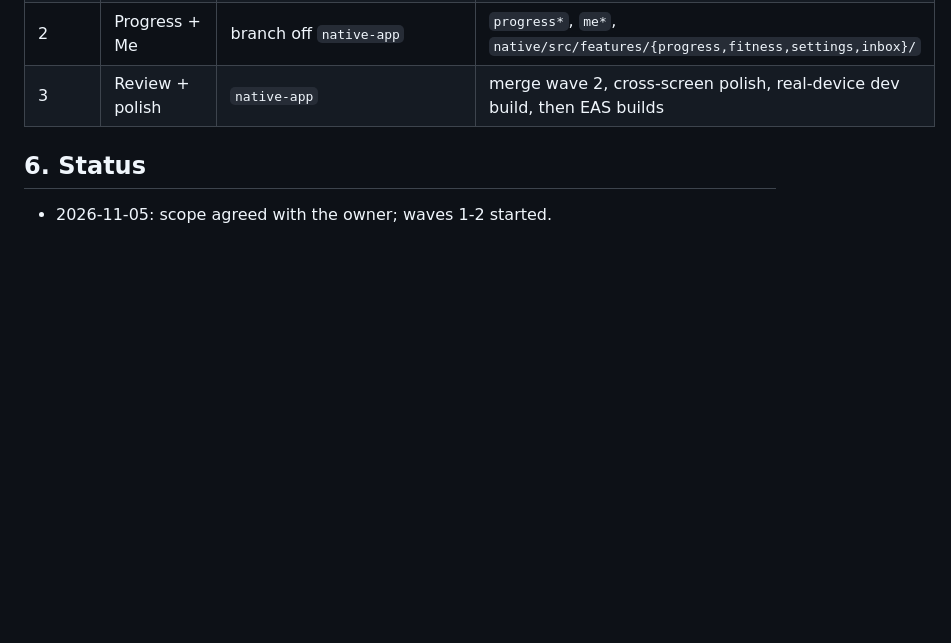
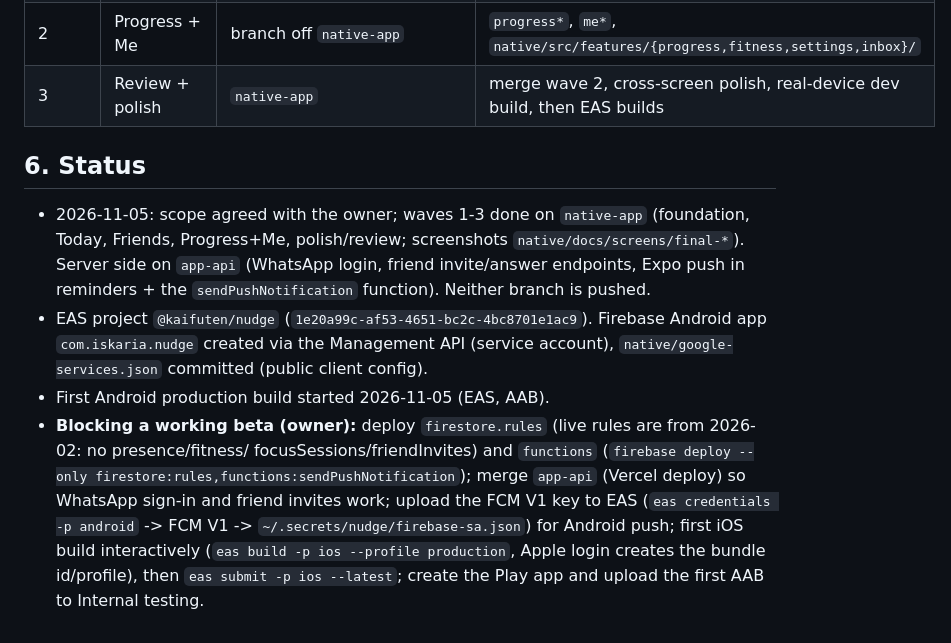
Before and after one commit to kaif0312/Getemdone, a Markdown page: docs/NATIVE_APP_PLAN.md, the part around the change. Drawn GitHub-style; blank space fills up the shorter version.

Commit message:
Native plan: status after waves 1-3, owner steps for the beta
Co-Authored-By: Claude Opus 5.5 <noreply@anthropic.com>

```diff
--- a/docs/NATIVE_APP_PLAN.md
+++ b/docs/NATIVE_APP_PLAN.md
@@ -82,4 +82,15 @@ admin dashboard (stays web).
 | 3 | Review + polish | `native-app` | merge wave 2, cross-screen polish, real-device dev build, then EAS builds |
 
 ## 6. Status
-- 2026-11-05: scope agreed with the owner; waves 1-2 started.
+- 2026-11-05: scope agreed with the owner; waves 1-3 done on `native-app` (foundation, Today, Friends, Progress+Me,
+  polish/review; screenshots `native/docs/screens/final-*`). Server side on `app-api` (WhatsApp login, friend invite/answer
+  endpoints, Expo push in reminders + the `sendPushNotification` function). Neither branch is pushed.
+- EAS project `@kaifuten/nudge` (`1e20a99c-af53-4651-bc2c-4bc8701e1ac9`). Firebase Android app `com.iskaria.nudge`
+  created via the Management API (service account), `native/google-services.json` committed (public client config).
+- First Android production build started 2026-11-05 (EAS, AAB).
+- **Blocking a working beta (owner):** deploy `firestore.rules` (live rules are from 2026-02: no presence/fitness/
+  focusSessions/friendInvites) and `functions` (`firebase deploy --only firestore:rules,functions:sendPushNotification`);
+  merge `app-api` (Vercel deploy) so WhatsApp sign-in and friend invites work; upload the FCM V1 key to EAS
+  (`eas credentials -p android` -> FCM V1 -> `~/.secrets/nudge/firebase-sa.json`) for Android push; first iOS build
+  interactively (`eas build -p ios --profile production`, Apple login creates the bundle id/profile), then
+  `eas submit -p ios --latest`; create the Play app and upload the first AAB to Internal testing.
```
